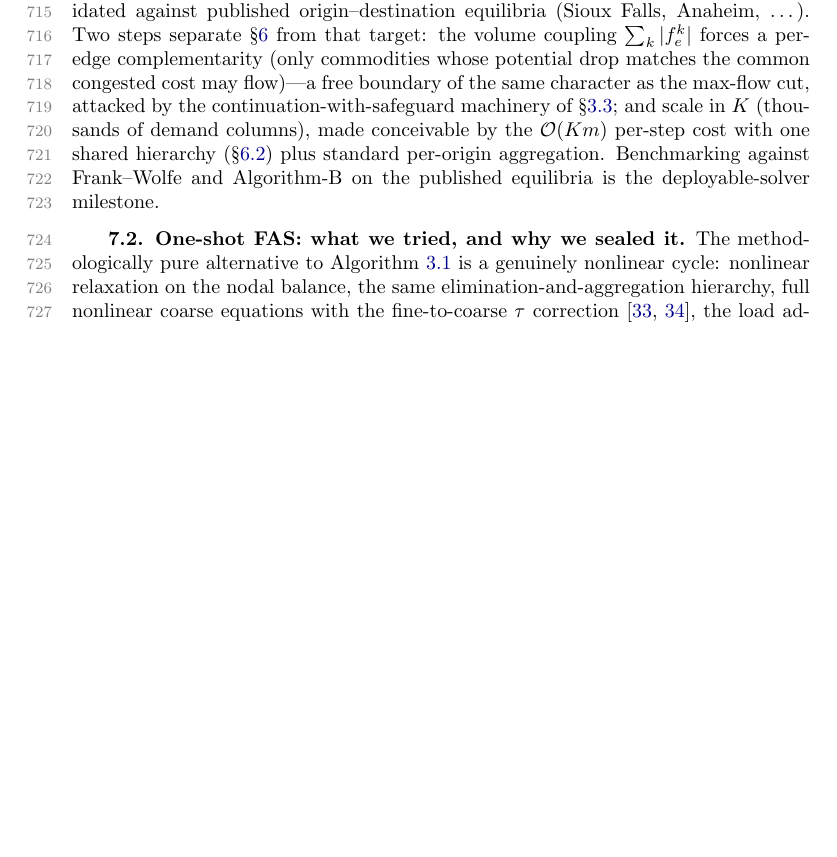
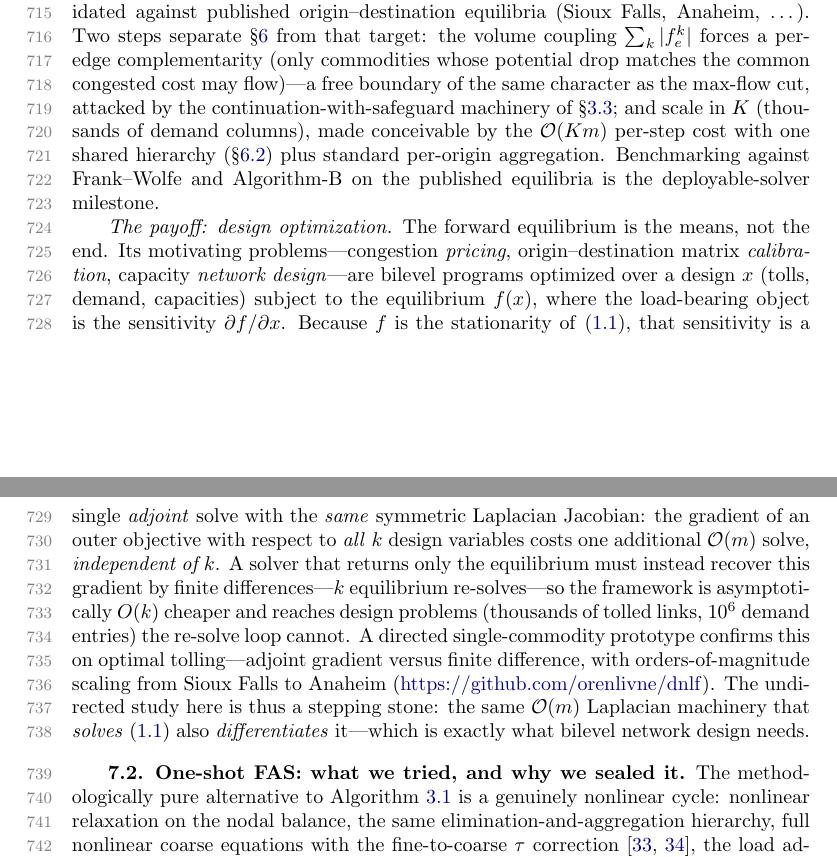
Before and after one commit to orenlivne/nlf, a LaTeX paper (doc/nlf_sisc.tex): part of page 22 of 26 before the commit and two parts of pages 22 and 23 of 27 after it, the two joined at a grey line, cut so that both start at the same text, the shorter picture padded with empty space. Compiled offline with pdfLaTeX.

Commit message:
paper Extensions: add design-optimization payoff (O(k) adjoint gradients; undirected as stepping stone to directed + design)
Co-Authored-By: Claude Opus 4.8 <noreply@anthropic.com>

```diff
--- a/doc/nlf_sisc.tex
+++ b/doc/nlf_sisc.tex
@@ -1135,6 +1135,22 @@ demand columns), made conceivable by the $\mathcal{O}(Km)$ per-step cost with on
 (\S\ref{sec:mcalg}) plus standard per-origin aggregation. Benchmarking against Frank--Wolfe and
 Algorithm-B on the published equilibria is the deployable-solver milestone.
 
+\paragraph{The payoff: design optimization} The forward equilibrium is the means, not the end. Its
+motivating problems---congestion \emph{pricing}, origin--destination matrix \emph{calibration},
+capacity \emph{network design}---are bilevel programs optimized over a design $x$ (tolls, demand,
+capacities) subject to the equilibrium $f(x)$, where the load-bearing object is the sensitivity
+$\partial f/\partial x$. Because $f$ is the stationarity of \eqref{eq:master}, that sensitivity is a
+single \emph{adjoint} solve with the \emph{same} symmetric Laplacian Jacobian: the gradient of an outer
+objective with respect to \emph{all} $k$ design variables costs one additional $\Om$ solve,
+\emph{independent of $k$}. A solver that returns only the equilibrium must instead recover this gradient
+by finite differences---$k$ equilibrium re-solves---so the framework is asymptotically $O(k)$ cheaper
+and reaches design problems (thousands of tolled links, $10^6$ demand entries) the re-solve loop cannot.
+A directed single-commodity prototype confirms this on optimal tolling---adjoint gradient versus finite
+difference, with orders-of-magnitude scaling from Sioux Falls to Anaheim
+(\url{https://github.com/orenlivne/dnlf}). The undirected study here is thus a stepping stone: the same
+$\Om$ Laplacian machinery that \emph{solves} \eqref{eq:master} also \emph{differentiates} it---which is
+exactly what bilevel network design needs.
+
 \subsection{One-shot FAS: what we tried, and why we sealed it}\label{sec:fasfail}
 The methodologically pure alternative to Algorithm~\ref{alg:fixed} is a genuinely nonlinear cycle:
 nonlinear relaxation on the nodal balance, the same elimination-and-aggregation hierarchy, full
```
Also changed, not shown: doc/nlf_sisc.pdf.
